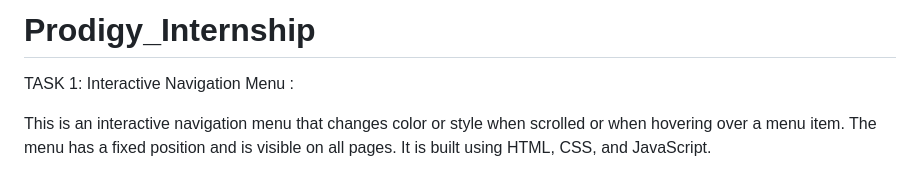
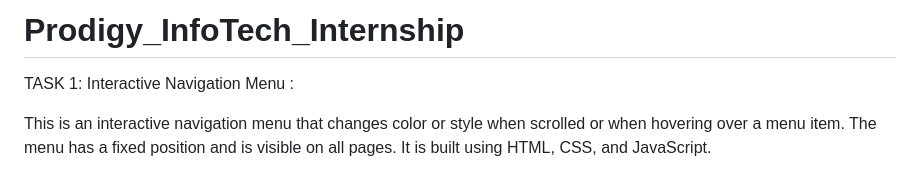
Before and after one commit to Porselvibalamurugan/Prodigy_InfoTech_Internship, a Markdown page: README.md, the part around the change. GitHub-like rendering.

```diff
--- a/README.md
+++ b/README.md
@@ -1,4 +1,4 @@
-# Prodigy_Internship
+# Prodigy_InfoTech_Internship
 TASK 1:
  Interactive Navigation Menu :
 
```
